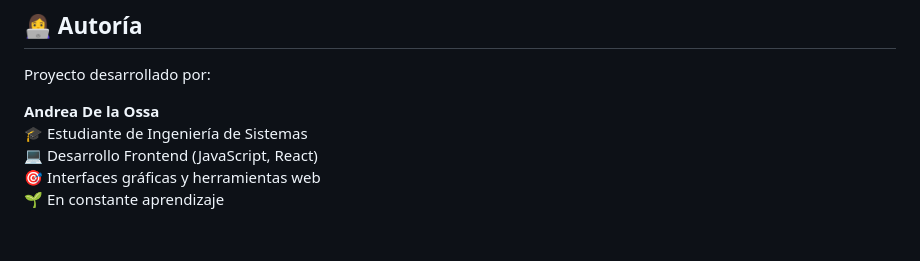
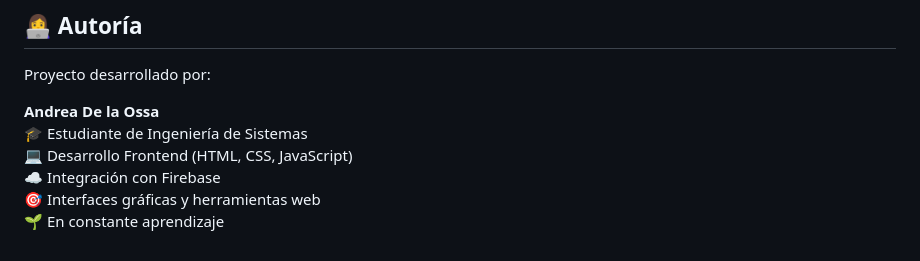
Before and after one commit to adela088/StudyFlow-AI, a Markdown page: README.md, the part around the change. GitHub-like rendering.

```diff
--- a/README.md
+++ b/README.md
@@ -153,6 +153,7 @@ Proyecto desarrollado por:
 
 **Andrea De la Ossa**
 🎓 Estudiante de Ingeniería de Sistemas
-💻 Desarrollo Frontend (JavaScript, React)
+💻 Desarrollo Frontend (HTML, CSS, JavaScript)
+☁️ Integración con Firebase
 🎯 Interfaces gráficas y herramientas web
 🌱 En constante aprendizaje
```
